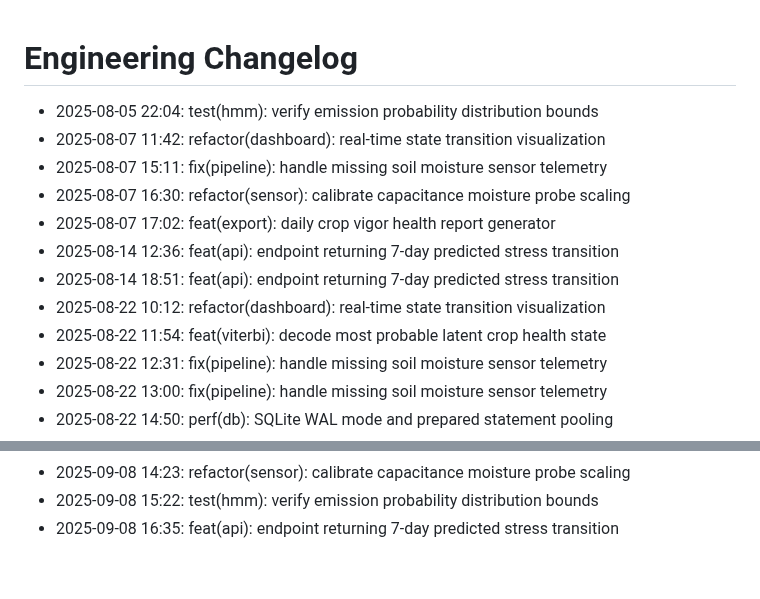
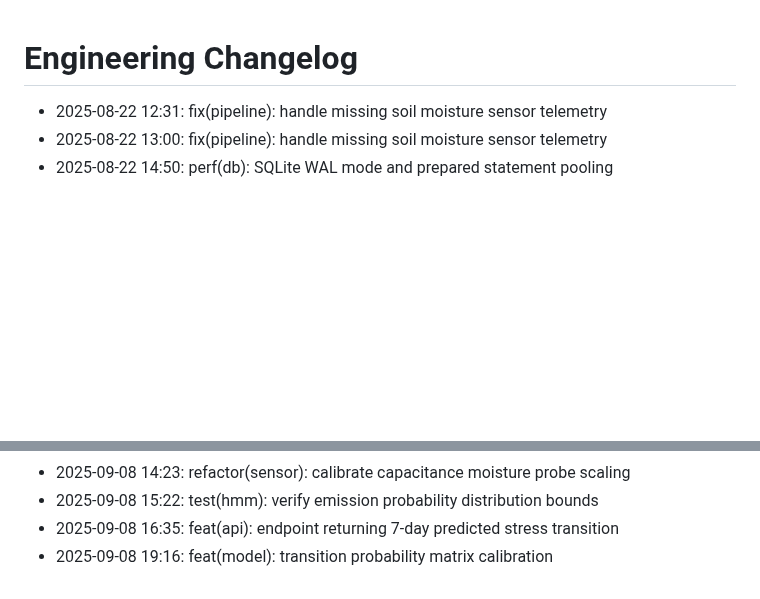
Before and after one commit to lak-is-law/crop-health-hmm, a Markdown page: docs/changelog.md, 2 parts joined by grey strips. GitHub-like rendering; blank space fills up the shorter version.

Commit message:
feat(model): transition probability matrix calibration

```diff
--- a/docs/changelog.md
+++ b/docs/changelog.md
@@ -1,14 +1,5 @@
 # Engineering Changelog
 
-- 2025-08-05 22:04: test(hmm): verify emission probability distribution bounds
-- 2025-08-07 11:42: refactor(dashboard): real-time state transition visualization
-- 2025-08-07 15:11: fix(pipeline): handle missing soil moisture sensor telemetry
-- 2025-08-07 16:30: refactor(sensor): calibrate capacitance moisture probe scaling
-- 2025-08-07 17:02: feat(export): daily crop vigor health report generator
-- 2025-08-14 12:36: feat(api): endpoint returning 7-day predicted stress transition
-- 2025-08-14 18:51: feat(api): endpoint returning 7-day predicted stress transition
-- 2025-08-22 10:12: refactor(dashboard): real-time state transition visualization
-- 2025-08-22 11:54: feat(viterbi): decode most probable latent crop health state
 - 2025-08-22 12:31: fix(pipeline): handle missing soil moisture sensor telemetry
 - 2025-08-22 13:00: fix(pipeline): handle missing soil moisture sensor telemetry
 - 2025-08-22 14:50: perf(db): SQLite WAL mode and prepared statement pooling
@@ -58,3 +49,4 @@
 - 2025-09-08 14:23: refactor(sensor): calibrate capacitance moisture probe scaling
 - 2025-09-08 15:22: test(hmm): verify emission probability distribution bounds
 - 2025-09-08 16:35: feat(api): endpoint returning 7-day predicted stress transition
+- 2025-09-08 19:16: feat(model): transition probability matrix calibration
```
